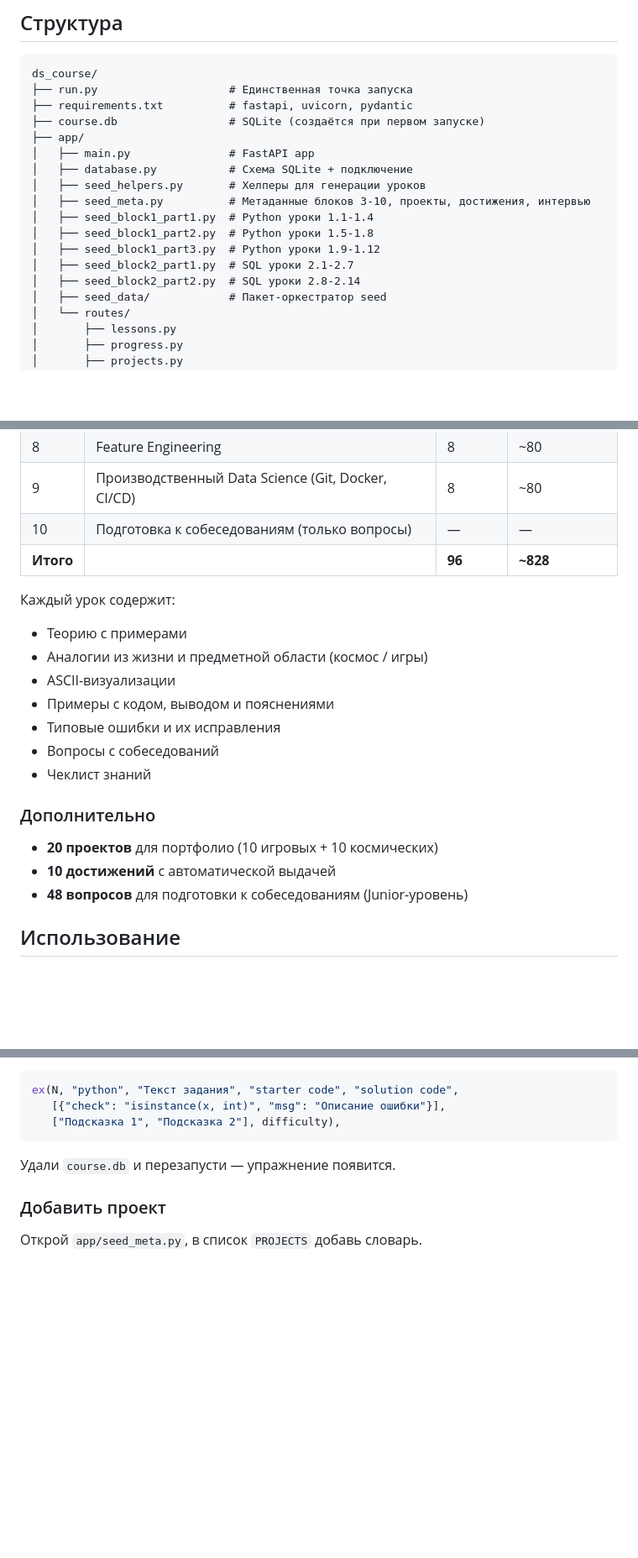
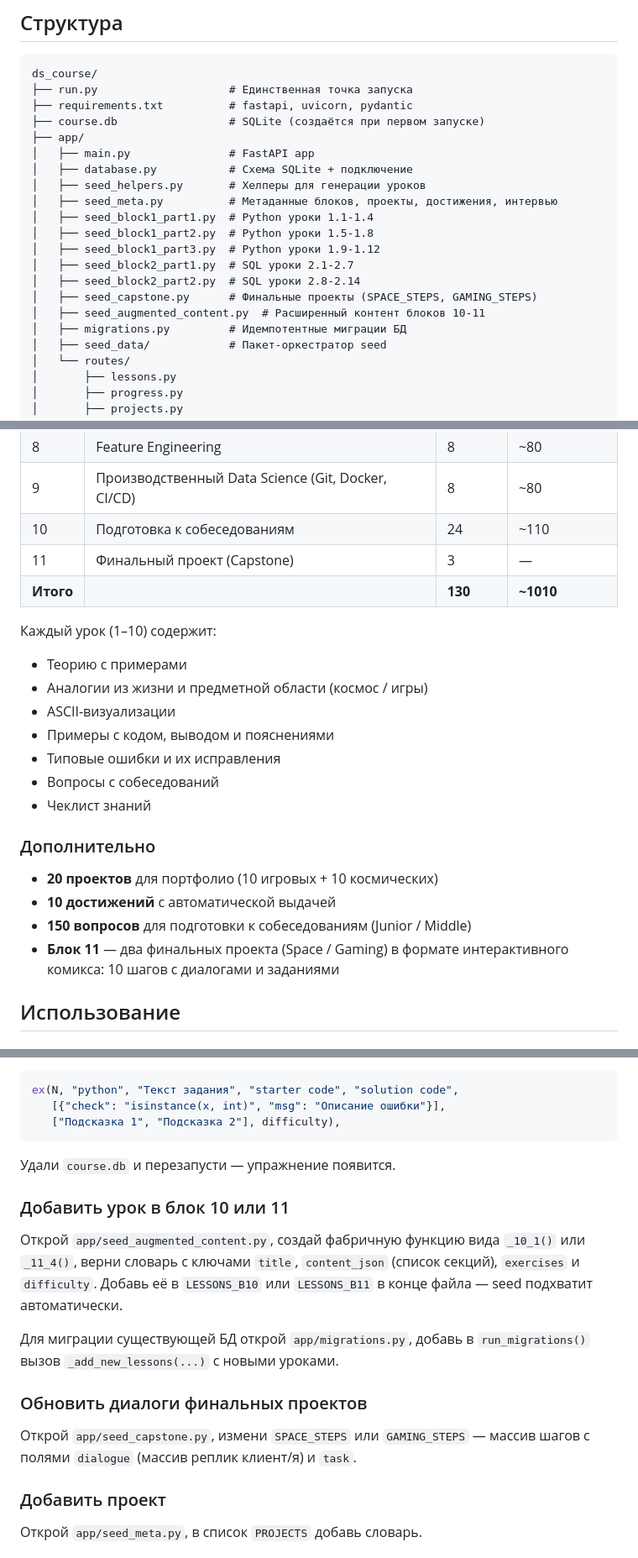
Before and after one commit to Enlyl/millennials-are-breaking-into-data-science, a Markdown page: README.md, 3 parts joined by grey strips. Shown at 84% size. Rendered like a GitHub page; blank space fills up the shorter version.

Commit message:
docs: update README — 130 lessons, Block 11 capstone, comic view

```diff
--- a/README.md
+++ b/README.md
@@ -24,12 +24,15 @@ ds_course/
 │   ├── main.py               # FastAPI app
 │   ├── database.py           # Схема SQLite + подключение
 │   ├── seed_helpers.py       # Хелперы для генерации уроков
-│   ├── seed_meta.py          # Метаданные блоков 3-10, проекты, достижения, интервью
+│   ├── seed_meta.py          # Метаданные блоков, проекты, достижения, интервью
 │   ├── seed_block1_part1.py  # Python уроки 1.1-1.4
 │   ├── seed_block1_part2.py  # Python уроки 1.5-1.8
 │   ├── seed_block1_part3.py  # Python уроки 1.9-1.12
 │   ├── seed_block2_part1.py  # SQL уроки 2.1-2.7
 │   ├── seed_block2_part2.py  # SQL уроки 2.8-2.14
+│   ├── seed_capstone.py      # Финальные проекты (SPACE_STEPS, GAMING_STEPS)
+│   ├── seed_augmented_content.py  # Расширенный контент блоков 10-11
+│   ├── migrations.py         # Идемпотентные миграции БД
 │   ├── seed_data/            # Пакет-оркестратор seed
 │   └── routes/
 │       ├── lessons.py
@@ -93,10 +96,11 @@ python -m uvicorn app.main:app --host 127.0.0.1 --port 8000
 | 7 | Машинное обучение (scikit-learn) | 14 | ~125 |
 | 8 | Feature Engineering | 8 | ~80 |
 | 9 | Производственный Data Science (Git, Docker, CI/CD) | 8 | ~80 |
-| 10 | Подготовка к собеседованиям (только вопросы) | — | — |
-| **Итого** | | **96** | **~828** |
+| 10 | Подготовка к собеседованиям | 24 | ~110 |
+| 11 | Финальный проект (Capstone) | 3 | — |
+| **Итого** | | **130** | **~1010** |
 
-Каждый урок содержит:
+Каждый урок (1–10) содержит:
 - Теорию с примерами
 - Аналогии из жизни и предметной области (космос / игры)
 - ASCII-визуализации
@@ -109,7 +113,8 @@ python -m uvicorn app.main:app --host 127.0.0.1 --port 8000
 
 - **20 проектов** для портфолио (10 игровых + 10 космических)
 - **10 достижений** с автоматической выдачей
-- **48 вопросов** для подготовки к собеседованиям (Junior-уровень)
+- **150 вопросов** для подготовки к собеседованиям (Junior / Middle)
+- **Блок 11** — два финальных проекта (Space / Gaming) в формате интерактивного комикса: 10 шагов с диалогами и заданиями
 
 ## Использование
 
@@ -193,6 +199,16 @@ ex(N, "python", "Текст задания", "starter code", "solution code",
 
 Удали `course.db` и перезапусти — упражнение появится.
 
+### Добавить урок в блок 10 или 11
+
+Открой `app/seed_augmented_content.py`, создай фабричную функцию вида `_10_1()` или `_11_4()`, верни словарь с ключами `title`, `content_json` (список секций), `exercises` и `difficulty`. Добавь её в `LESSONS_B10` или `LESSONS_B11` в конце файла — seed подхватит автоматически.
+
+Для миграции существующей БД открой `app/migrations.py`, добавь в `run_migrations()` вызов `_add_new_lessons(...)` с новыми уроками.
+
+### Обновить диалоги финальных проектов
+
+Открой `app/seed_capstone.py`, измени `SPACE_STEPS` или `GAMING_STEPS` — массив шагов с полями `dialogue` (массив реплик клиент/я) и `task`.
+
 ### Добавить проект
 
 Открой `app/seed_meta.py`, в список `PROJECTS` добавь словарь.
```
Also changed, not shown: other parts of README.md (+3 -2 lines).
